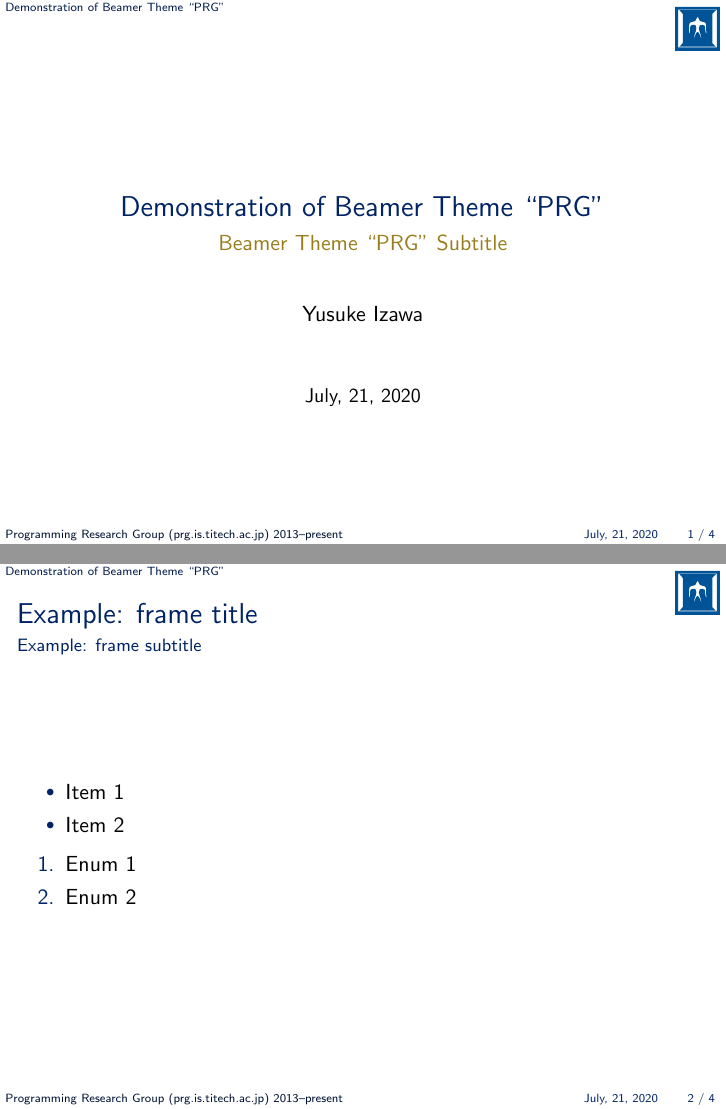
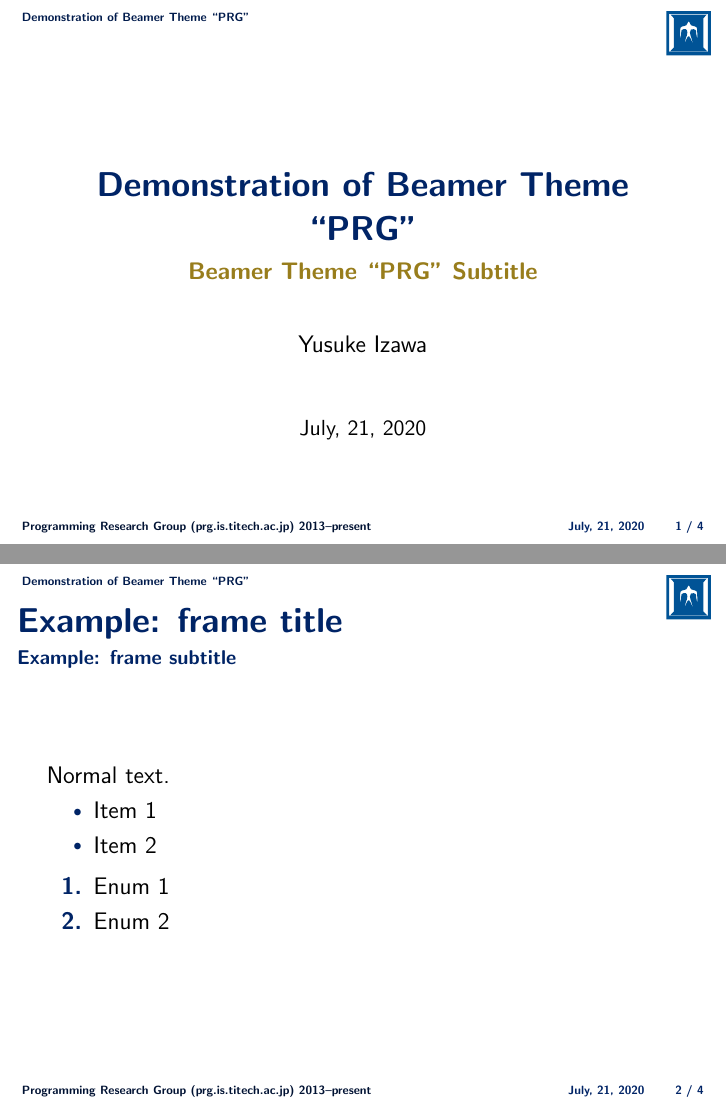
Before and after one commit to prg-titech/beamerthemeprg, LaTeX slides (example-prg.tex, which reads beamerfontthemeprg.sty, beamerouterthemeprg.sty): pages 1 and 2 of 4, joined at a grey line. Compiled offline with pdfLaTeX.

Commit message:
Enlarge margin and fix font size (#3)
* Set 12pt as default
  - \setbeamerfont{normal text}[style=...] is ignored
* Doubling the margin

```diff
--- a/beamerfontthemeprg.sty
+++ b/beamerfontthemeprg.sty
@@ -20,6 +20,8 @@
 \ProvidesPackage{beamerfontthemeprg}
 
 \mode<presentation>
+
+\usefonttheme{structurebold}
 
 \setbeamerfont{normal text}{} % ignored currently
 \setbeamerfont{alerted text}{}
@@ -83,7 +85,7 @@
 \setbeamerfont{block body}{}
 \setbeamerfont{block body alerted}{}
 \setbeamerfont{block body example}{}
-\setbeamerfont{block title}{size=\large,parent={structure,block body}}
+\setbeamerfont{block title}{parent={structure,block body}}
 \setbeamerfont{block title alerted}{parent={block title,alerted text}}
 \setbeamerfont{block title example}{parent={block title,example text}}
 
@@ -105,8 +107,7 @@
 
 \setbeamerfont{itemize/enumerate body}{}
 \setbeamerfont{itemize/enumerate subbody}{size=\small}
-\setbeamerfont{itemize/enumerate subsubbody}{size=\footnotesize}
-
+\setbeamerfont{itemize/enumerate subsubbody}{size=\scriptsize}
 
 \setbeamerfont{description item}{parent=item}
 
--- a/beamerouterthemeprg.sty
+++ b/beamerouterthemeprg.sty
@@ -32,12 +32,12 @@
 {
   \leavevmode%
   \hbox{%
-  \begin{beamercolorbox}[wd=.7\paperwidth,ht=2.25ex,dp=1ex,left,leftskip=1ex]{author in head/foot}%
+  \begin{beamercolorbox}[wd=.7\paperwidth,ht=2.25ex,dp=2.5ex,left,leftskip=4ex]{author in head/foot}%
     \usebeamerfont{author in head/foot}Programming Research Group (prg.is.titech.ac.jp) 2013--present
   \end{beamercolorbox}%
-  \begin{beamercolorbox}[wd=.3\paperwidth,ht=2.25ex,dp=1ex,right]{date in head/foot}%
+  \begin{beamercolorbox}[wd=.3\paperwidth,ht=2.25ex,dp=2.5ex,right]{date in head/foot}%
     \usebeamerfont{date in head/foot}\insertshortdate{}\hspace*{2em}
-    \insertframenumber{} / \inserttotalframenumber\hspace*{2ex}
+    \insertframenumber{} / \inserttotalframenumber\hspace*{4ex}
   \end{beamercolorbox}}%
   \vskip0pt%
 }
@@ -46,7 +46,7 @@
 {
   \leavevmode%
   \hbox{%
-  \begin{beamercolorbox}[ht=2.25ex,dp=1ex,left,leftskip=1ex]{title in head/foot}%
+  \begin{beamercolorbox}[ht=4ex,dp=0ex,left,leftskip=4ex]{title in head/foot}%
     \usebeamerfont{title in head/foot}\insertshorttitle
     \ifx\insertsectionhead\@empty%
     \else%
@@ -65,10 +65,10 @@
 \defbeamertemplate*{sidebar right}{prg theme}
 {
   \vspace{-3ex}
-  \llap{\insertlogo\hskip0.1cm}%
+  \llap{\insertlogo\hskip4ex}%
 }
 
-\setbeamersize{text margin left=1em,text margin right=1em}
+\setbeamersize{text margin left=2em,text margin right=2em}
 
 \mode
 <all>
--- a/example-prg.tex
+++ b/example-prg.tex
@@ -1,4 +1,4 @@
-\documentclass{beamer}
+\documentclass[12pt]{beamer}
 \usetheme{prg}
 
 \usepackage{amsmath}
@@ -17,6 +17,8 @@
 \begin{frame}[fragile]
   \frametitle{Example: frame title}
   \framesubtitle{Example: frame subtitle}
+
+  Normal text.
 
   \begin{itemize}
   \item Item 1
```
Also changed, not shown: example-prg.pdf.
